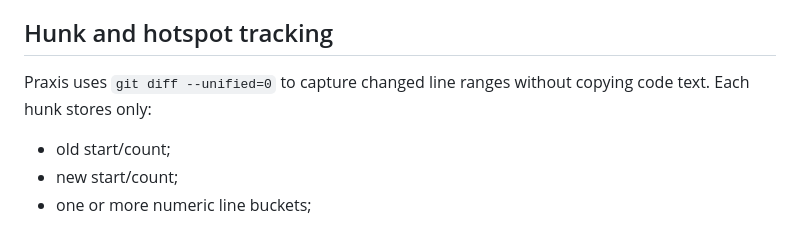
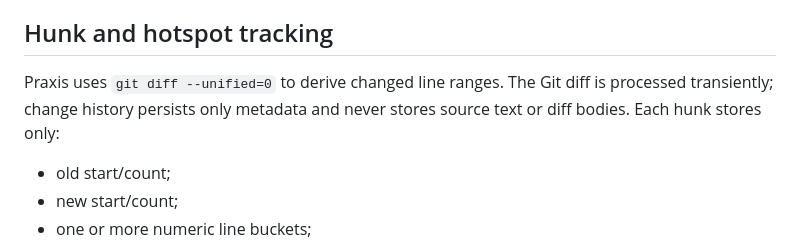
Before and after one commit to kemiller2002/praxis, a Markdown page: docs/code-change-metrics.md, the part around the change. Rendered like a GitHub page.

Commit message:
Clarify transient diff processing in docs/code-change-metrics.md

```diff
--- a/docs/code-change-metrics.md
+++ b/docs/code-change-metrics.md
@@ -61,7 +61,7 @@ The execution record stores the current update under `repository.changeHealth`.
 
 ## Hunk and hotspot tracking
 
-Praxis uses `git diff --unified=0` to capture changed line ranges without copying code text. Each hunk stores only:
+Praxis uses `git diff --unified=0` to derive changed line ranges. The Git diff is processed transiently; change history persists only metadata and never stores source text or diff bodies. Each hunk stores only:
 
 - old start/count;
 - new start/count;
```
